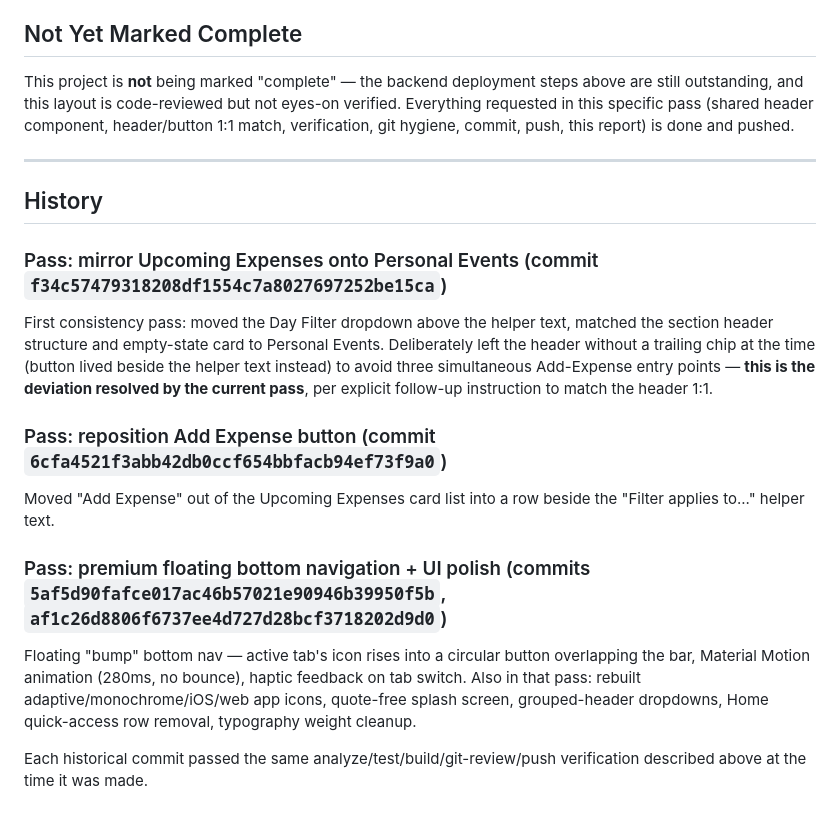
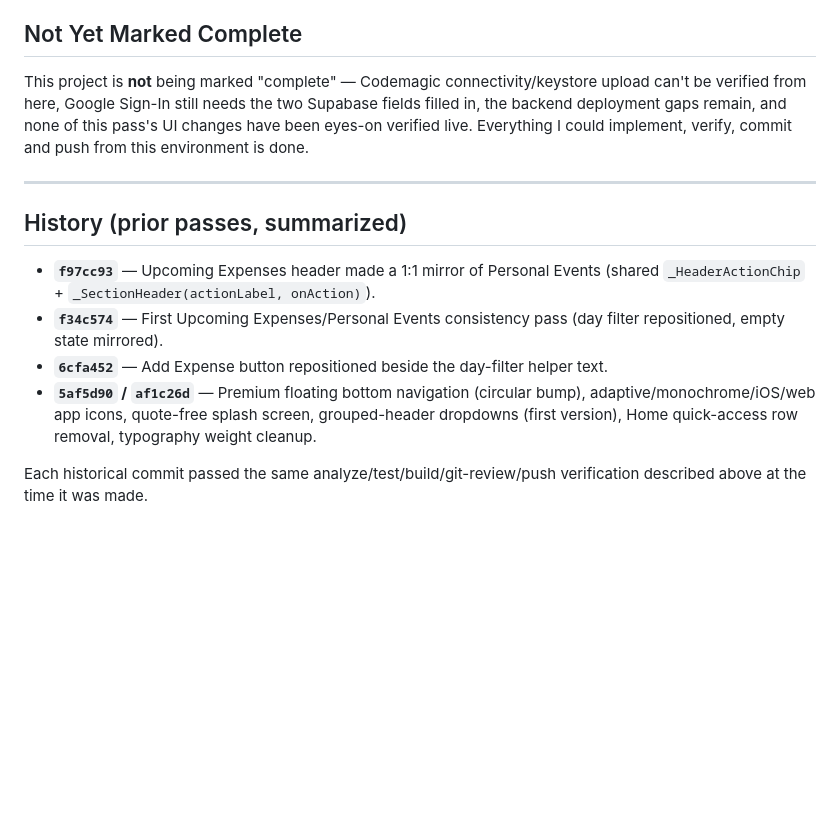
Before and after one commit to SriyanshNahar/MoneyPilot, a Markdown page: FINAL_DEPLOYMENT_REPORT.md, the part around one of its changes. GitHub-like rendering; blank space fills up the shorter version.

```diff
--- a/FINAL_DEPLOYMENT_REPORT.md
+++ b/FINAL_DEPLOYMENT_REPORT.md
@@ -60,19 +88,15 @@ Unchanged from the previous [FINAL_VERIFICATION.md](FINAL_VERIFICATION.md) — t
 
 ## Not Yet Marked Complete
 
-This project is **not** being marked "complete" — the backend deployment steps above are still outstanding, and this layout is code-reviewed but not eyes-on verified. Everything requested in this specific pass (shared header component, header/button 1:1 match, verification, git hygiene, commit, push, this report) is done and pushed.
+This project is **not** being marked "complete" — Codemagic connectivity/keystore upload can't be verified from here, Google Sign-In still needs the two Supabase fields filled in, the backend deployment gaps remain, and none of this pass's UI changes have been eyes-on verified live. Everything I could implement, verify, commit and push from this environment is done.
 
 ---
 
-## History
+## History (prior passes, summarized)
 
-### Pass: mirror Upcoming Expenses onto Personal Events (commit `f34c57479318208df1554c7a8027697252be15ca`)
-First consistency pass: moved the Day Filter dropdown above the helper text, matched the section header structure and empty-state card to Personal Events. Deliberately left the header without a trailing chip at the time (button lived beside the helper text instead) to avoid three simultaneous Add-Expense entry points — **this is the deviation resolved by the current pass**, per explicit follow-up instruction to match the header 1:1.
-
-### Pass: reposition Add Expense button (commit `6cfa4521f3abb42db0ccf654bbfacb94ef73f9a0`)
-Moved "Add Expense" out of the Upcoming Expenses card list into a row beside the "Filter applies to..." helper text.
-
-### Pass: premium floating bottom navigation + UI polish (commits `5af5d90fafce017ac46b57021e90946b39950f5b`, `af1c26d8806f6737ee4d727d28bcf3718202d9d0`)
-Floating "bump" bottom nav — active tab's icon rises into a circular button overlapping the bar, Material Motion animation (280ms, no bounce), haptic feedback on tab switch. Also in that pass: rebuilt adaptive/monochrome/iOS/web app icons, quote-free splash screen, grouped-header dropdowns, Home quick-access row removal, typography weight cleanup.
+- **`f97cc93`** — Upcoming Expenses header made a 1:1 mirror of Personal Events (shared `_HeaderActionChip` + `_SectionHeader(actionLabel, onAction)`).
+- **`f34c574`** — First Upcoming Expenses/Personal Events consistency pass (day filter repositioned, empty state mirrored).
+- **`6cfa452`** — Add Expense button repositioned beside the day-filter helper text.
+- **`5af5d90` / `af1c26d`** — Premium floating bottom navigation (circular bump), adaptive/monochrome/iOS/web app icons, quote-free splash screen, grouped-header dropdowns (first version), Home quick-access row removal, typography weight cleanup.
 
 Each historical commit passed the same analyze/test/build/git-review/push verification described above at the time it was made.
```
Also changed, not shown: other parts of FINAL_DEPLOYMENT_REPORT.md (+55 -27 lines).
